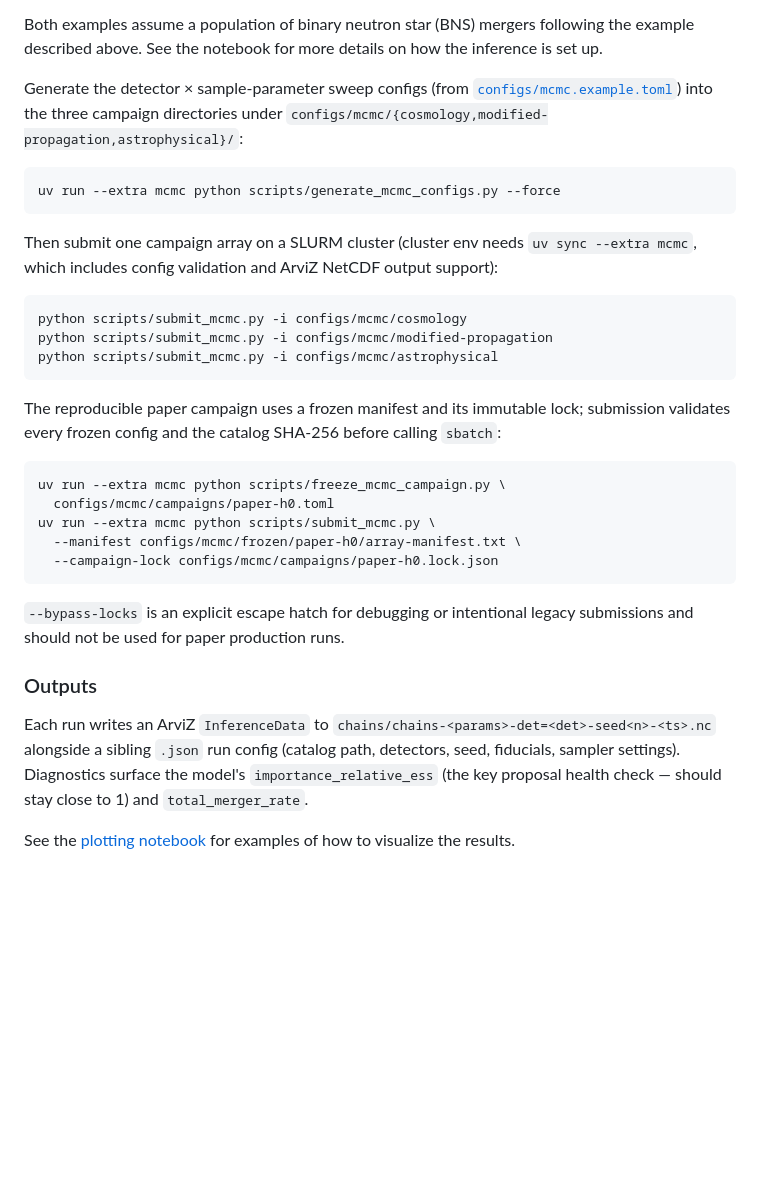
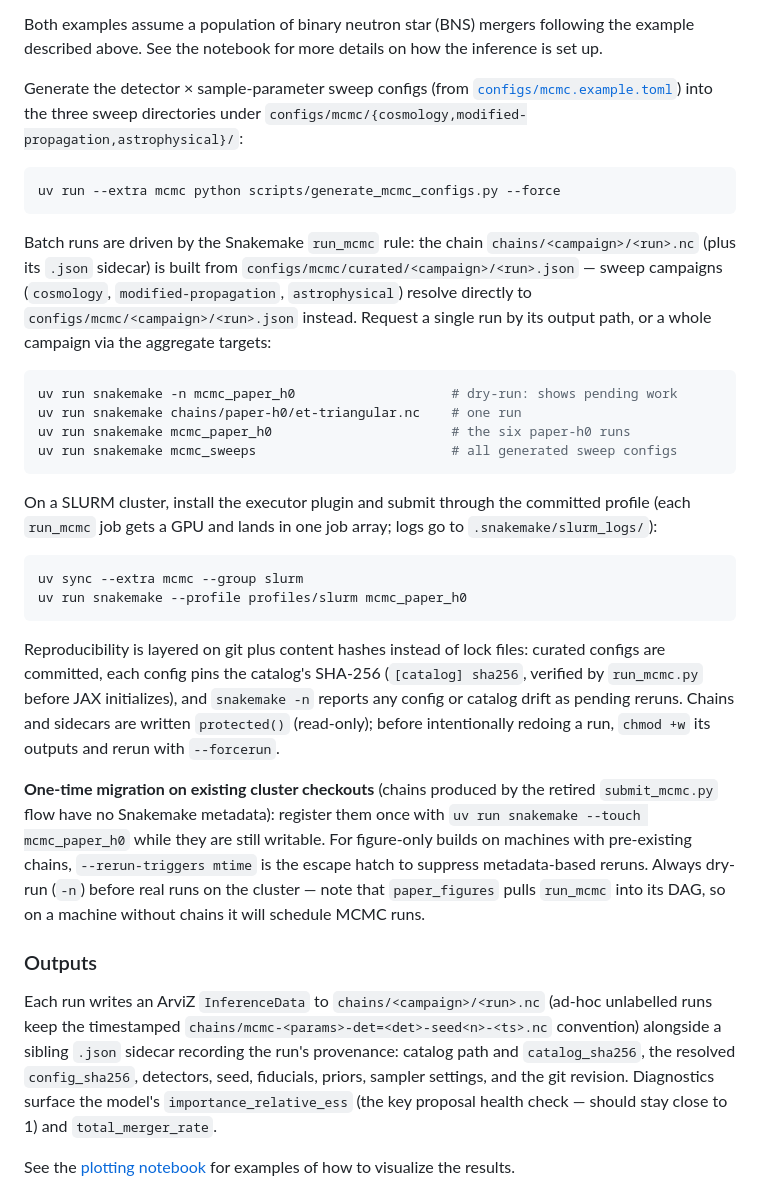
Before and after one commit to binado/astrogwb, a Markdown page: README.md, the part around the change. Rendered like a GitHub page; blank space fills up the shorter version.

Commit message:
docs: rewrite running-inference section for Snakemake
Replace the submit_mcmc/freeze-campaign instructions with the Snakemake
workflow: per-run and campaign targets, the profiles/slurm cluster
profile, drift checking via dry-run, protected() output semantics,
sidecar provenance fields, and the one-time --touch migration for
chains produced by the retired sbatch flow.

Co-Authored-By: Claude Fable 5 <noreply@anthropic.com>

````diff
--- a/README.md
+++ b/README.md
@@ -83,42 +83,59 @@ Both examples assume a population of binary neutron star (BNS) mergers following
 
 Generate the detector × sample-parameter sweep configs (from
 [`configs/mcmc.example.toml`](configs/mcmc.example.toml)) into the three
-campaign directories under `configs/mcmc/{cosmology,modified-propagation,astrophysical}/`:
+sweep directories under `configs/mcmc/{cosmology,modified-propagation,astrophysical}/`:
 
 ```bash
 uv run --extra mcmc python scripts/generate_mcmc_configs.py --force
 ```
 
-Then submit one campaign array on a SLURM cluster (cluster env needs
-`uv sync --extra mcmc`, which includes config validation and ArviZ NetCDF
-output support):
+Batch runs are driven by the Snakemake `run_mcmc` rule: the chain
+`chains/<campaign>/<run>.nc` (plus its `.json` sidecar) is built from
+`configs/mcmc/curated/<campaign>/<run>.json` — sweep campaigns
+(`cosmology`, `modified-propagation`, `astrophysical`) resolve directly to
+`configs/mcmc/<campaign>/<run>.json` instead. Request a single run by its
+output path, or a whole campaign via the aggregate targets:
 
 ```bash
-python scripts/submit_mcmc.py -i configs/mcmc/cosmology
-python scripts/submit_mcmc.py -i configs/mcmc/modified-propagation
-python scripts/submit_mcmc.py -i configs/mcmc/astrophysical
+uv run snakemake -n mcmc_paper_h0                    # dry-run: shows pending work
+uv run snakemake chains/paper-h0/et-triangular.nc    # one run
+uv run snakemake mcmc_paper_h0                       # the six paper-h0 runs
+uv run snakemake mcmc_sweeps                         # all generated sweep configs
 ```
 
-The reproducible paper campaign uses a frozen manifest and its immutable lock;
-submission validates every frozen config and the catalog SHA-256 before calling
-`sbatch`:
+On a SLURM cluster, install the executor plugin and submit through the
+committed profile (each `run_mcmc` job gets a GPU and lands in one job array;
+logs go to `.snakemake/slurm_logs/`):
 
 ```bash
-uv run --extra mcmc python scripts/freeze_mcmc_campaign.py \
-  configs/mcmc/campaigns/paper-h0.toml
-uv run --extra mcmc python scripts/submit_mcmc.py \
-  --manifest configs/mcmc/frozen/paper-h0/array-manifest.txt \
-  --campaign-lock configs/mcmc/campaigns/paper-h0.lock.json
+uv sync --extra mcmc --group slurm
+uv run snakemake --profile profiles/slurm mcmc_paper_h0
 ```
 
-`--bypass-locks` is an explicit escape hatch for debugging or intentional legacy
-submissions and should not be used for paper production runs.
+Reproducibility is layered on git plus content hashes instead of lock files:
+curated configs are committed, each config pins the catalog's SHA-256
+(`[catalog] sha256`, verified by `run_mcmc.py` before JAX initializes), and
+`snakemake -n` reports any config or catalog drift as pending reruns. Chains
+and sidecars are written `protected()` (read-only); before intentionally
+redoing a run, `chmod +w` its outputs and rerun with `--forcerun`.
+
+**One-time migration on existing cluster checkouts** (chains produced by the
+retired `submit_mcmc.py` flow have no Snakemake metadata): register them once
+with `uv run snakemake --touch mcmc_paper_h0` while they are still writable.
+For figure-only builds on machines with pre-existing chains,
+`--rerun-triggers mtime` is the escape hatch to suppress metadata-based
+reruns. Always dry-run (`-n`) before real runs on the cluster — note that
+`paper_figures` pulls `run_mcmc` into its DAG, so on a machine without chains
+it will schedule MCMC runs.
 
 ### Outputs
 
-Each run writes an ArviZ `InferenceData` to
-`chains/chains-<params>-det=<det>-seed<n>-<ts>.nc` alongside a sibling `.json`
-run config (catalog path, detectors, seed, fiducials, sampler settings).
+Each run writes an ArviZ `InferenceData` to `chains/<campaign>/<run>.nc`
+(ad-hoc unlabelled runs keep the timestamped
+`chains/mcmc-<params>-det=<det>-seed<n>-<ts>.nc` convention) alongside a
+sibling `.json` sidecar recording the run's provenance: catalog path and
+`catalog_sha256`, the resolved `config_sha256`, detectors, seed, fiducials,
+priors, sampler settings, and the git revision.
 Diagnostics surface the model's `importance_relative_ess` (the key proposal
 health check — should stay close to 1) and `total_merger_rate`.
 
````
